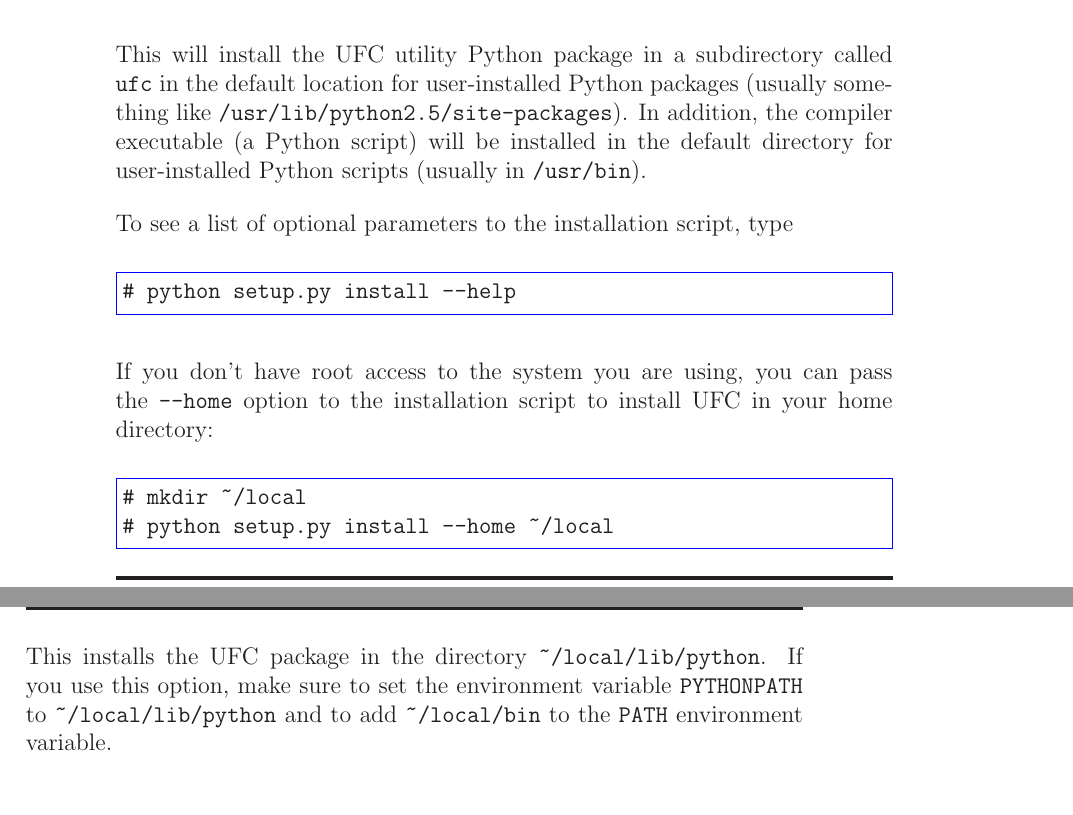
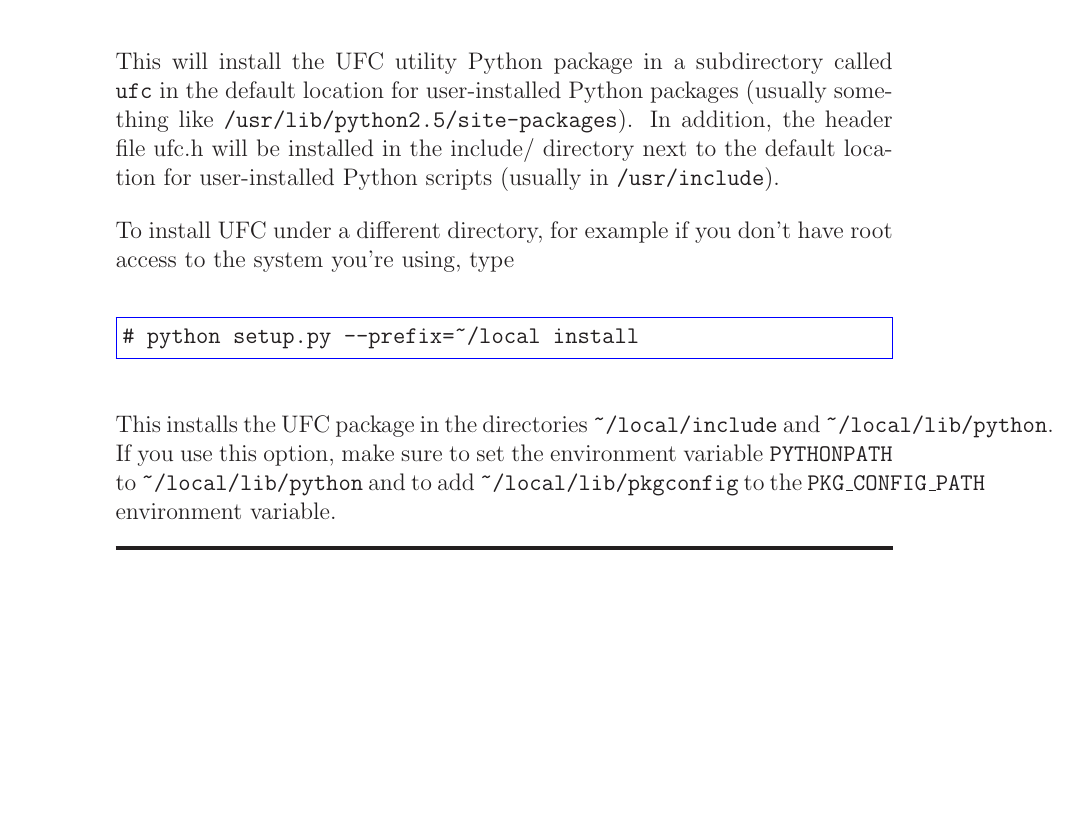
Before and after one commit to FEniCS/ffcx, a LaTeX thesis (doc/manual/ufc-user-manual.tex, which reads doc/manual/chapters/installation.tex): two parts of pages 106 and 107 of 111 before the commit and part of page 106 of 111 after it, the two joined at a grey line, cut so that both start at the same text, the shorter picture padded with empty space. Compiled offline with LaTeX, dvips and Ghostscript.

Commit message:
Updated installation chapter.

```diff
--- a/doc/manual/chapters/installation.tex
+++ b/doc/manual/chapters/installation.tex
@@ -48,25 +48,18 @@ following command:
 This will install the \ufc{} utility Python package in a subdirectory
 called \texttt{ufc} in the default location for user-installed Python
 packages (usually something like \texttt{/usr/lib/python2.5/site-packages}).
-In addition, the compiler executable (a Python script) will be
-installed in the default directory for user-installed Python scripts
-(usually in \texttt{/usr/bin}).
+In addition, the header file ufc.h will be
+installed in the include/ directory next to the default location for user-installed Python scripts
+(usually in \texttt{/usr/include}).
 
-To see a list of optional parameters to the installation script, type
+To install \ufc{} under a different directory, for example if you don't have root access to the system you're using, type
 \begin{code}
-# python setup.py install --help
+# python setup.py --prefix=~/local install
 \end{code}
-If you don't have root access to the system you are using, you can
-pass the \texttt{--home} option to the installation script to install
-\ufc{} in your home directory:
-\begin{code}
-# mkdir ~/local
-# python setup.py install --home ~/local
-\end{code}
-This installs the \ufc{} package in the directory \texttt{\~{}/local/lib/python}.
+This installs the \ufc{} package in the directories \texttt{\~{}/local/include} and \texttt{\~{}/local/lib/python}.
 If you use this option, make sure to set the environment variable \texttt{PYTHONPATH}
-to \texttt{\~{}/local/lib/python} and to add \texttt{\~{}/local/bin}
-to the \texttt{PATH} environment variable.
+to \texttt{\~{}/local/lib/python} and to add \texttt{\~{}/local/lib/pkgconfig}
+to the \texttt{PKG\_CONFIG\_PATH} environment variable.
 
 
 %------------------------------------------------------------------------------
```
